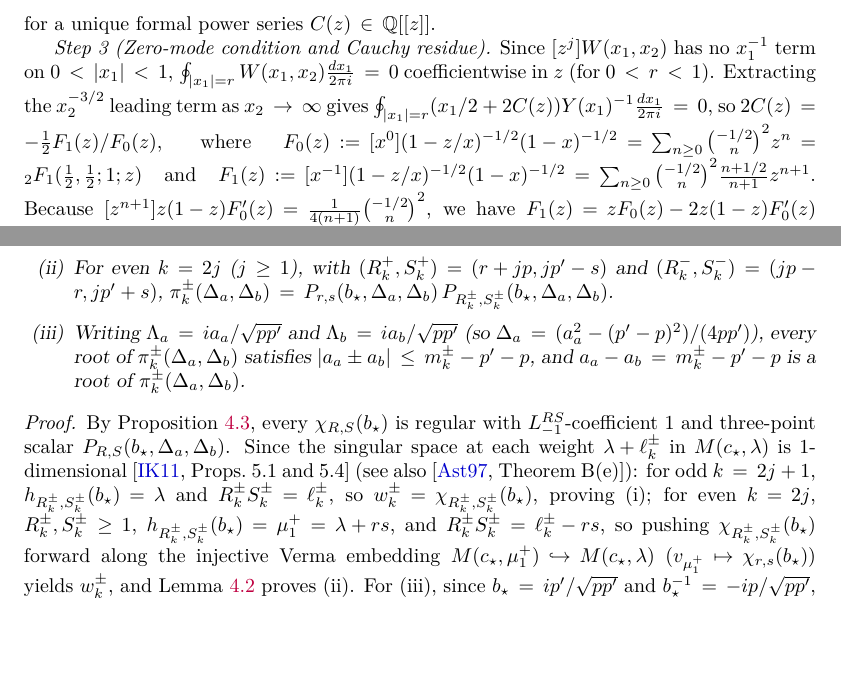
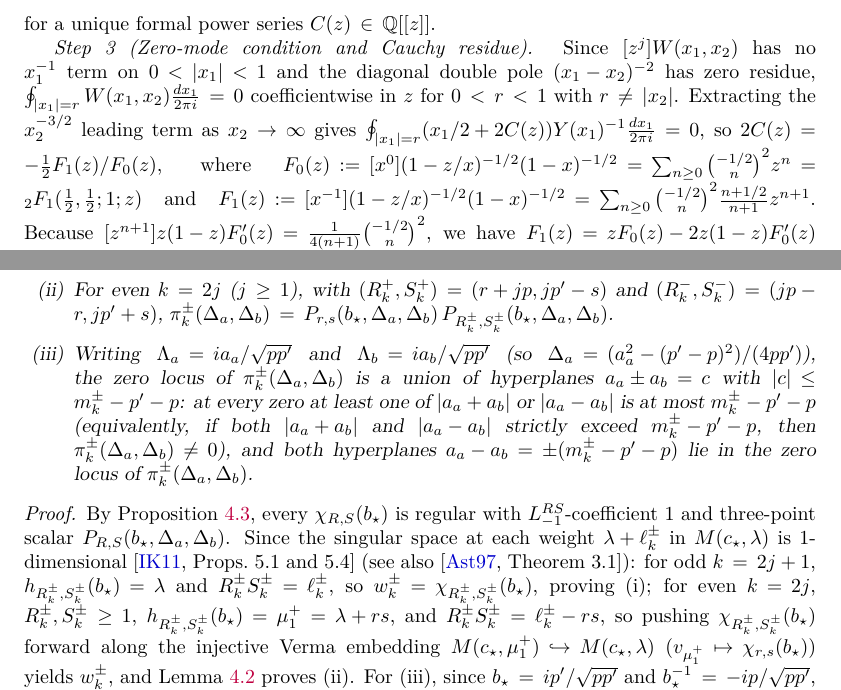
Before and after one commit to skypher/virasoro, a LaTeX paper (sphere/paper.tex): two parts of pages 12 and 19 of 24, joined at a grey line, cut so that both start at the same text, the shorter picture padded with empty space. The pictures show the PDF file sphere/paper.pdf that the author committed with the source.

Commit message:
sphere: apply local text and citation polish from Packet 2 PASS reviews (Ribault 2026 §4.3.4, Astashkevich Thm 3.1, BPZ eqs, hyperplane/scope/label-map wording)

```diff
--- a/sphere/paper.tex
+++ b/sphere/paper.tex
@@ -906,9 +906,10 @@ on \(\mathbb P^1\) applied coefficientwise in \(z\) force
 for a unique formal power series \(C(z)\in\mathbb Q[[z]]\).
 
 \emph{Step 3 (Zero-mode condition and Cauchy residue).}  Since
-\([z^j]W(x_1,x_2)\) has no \(x_1^{-1}\) term on \(0<|x_1|<1\),
+\([z^j]W(x_1,x_2)\) has no \(x_1^{-1}\) term on \(0<|x_1|<1\) and the
+diagonal double pole \((x_1-x_2)^{-2}\) has zero residue,
 \(\oint_{|x_1|=r}W(x_1,x_2)\frac{dx_1}{2\pi i}=0\) coefficientwise in \(z\)
-(for \(0<r<1\)).  Extracting the \(x_2^{-3/2}\) leading term as
+for \(0<r<1\) with \(r\neq|x_2|\).  Extracting the \(x_2^{-3/2}\) leading term as
 \(x_2\to\infty\) gives
 \(\oint_{|x_1|=r}(x_1/2+2C(z))Y(x_1)^{-1}\frac{dx_1}{2\pi i}=0\), so
 \(2C(z)=-\frac12 F_1(z)/F_0(z)\), where
@@ -1479,10 +1480,14 @@ set \(\pi^\pm_k(\Delta_a,\Delta_b):=\langle w^\pm_k\mid\Phi_b(1)\mid\Delta_a\ran
   \(\pi^\pm_k(\Delta_a,\Delta_b)=P_{r,s}(b_\star,\Delta_a,\Delta_b)\,P_{R^\pm_k,S^\pm_k}(b_\star,\Delta_a,\Delta_b)\).
 \item[(iii)] Writing \(\Lambda_a=ia_a/\sqrt{pp'}\) and
   \(\Lambda_b=ia_b/\sqrt{pp'}\) (so
-  \(\Delta_a=(a_a^2-(p'-p)^2)/(4pp')\)), every root of
-  \(\pi^\pm_k(\Delta_a,\Delta_b)\) satisfies
-  \(|a_a\pm a_b|\leq m^\pm_k-p'-p\), and \(a_a-a_b=m^\pm_k-p'-p\) is a
-  root of \(\pi^\pm_k(\Delta_a,\Delta_b)\).
+  \(\Delta_a=(a_a^2-(p'-p)^2)/(4pp')\)), the zero locus of
+  \(\pi^\pm_k(\Delta_a,\Delta_b)\) is a union of hyperplanes
+  \(a_a\pm a_b=c\) with \(|c|\leq m^\pm_k-p'-p\): at every zero at least one
+  of \(|a_a+a_b|\) or \(|a_a-a_b|\) is at most \(m^\pm_k-p'-p\) (equivalently,
+  if both \(|a_a+a_b|\) and \(|a_a-a_b|\) strictly exceed \(m^\pm_k-p'-p\),
+  then \(\pi^\pm_k(\Delta_a,\Delta_b)\neq0\)), and both hyperplanes
+  \(a_a-a_b=\pm(m^\pm_k-p'-p)\) lie in the zero locus of
+  \(\pi^\pm_k(\Delta_a,\Delta_b)\).
 \end{enumerate}
 \end{lemma}
 
@@ -1570,5 +1576,4 @@ modulo \(q^{\ell_{k+1}}\).  Extracting \([(16q)^N]\) gives~\eqref{eq:top-H}.
 \label{thm:sharp-B}
 For every coprime pair \(p,p'\geq2\), every interior Kac weight
 \(\lambda=h_{r,s}(b_\star)\), and every level \(N\geq1\), the coefficient
-\(\mathcal B_N(c_\star,\Delta,\Delta_1,\Delta_2,\Delta_3,\Delta_4)\) has a
-pole of order exactly \(j_N(\lambda)\) at \(\Delta=\lambda\).
+\(\mathcal B_N(c_\star,\Delta,\Delta_1,\Delta_2,\Delta_3,\Delta_4)\),
@@ -1653,5 +1661,4 @@ right-hand side of~\eqref{eq:top-B} is nonzero.
 \label{thm:sharp-H}
 For every coprime pair \(p,p'\geq2\), every interior Kac weight
 \(\lambda=h_{r,s}(b_\star)\), and every level \(N\geq1\), the elliptic
-coefficient \(H_N(c_\star,\Delta,\Delta_1,\Delta_2,\Delta_3,\Delta_4)\) has
-a pole of order exactly \(j_N(\lambda)\) at \(\Delta=\lambda\).
+coefficient \(H_N(c_\star,\Delta,\Delta_1,\Delta_2,\Delta_3,\Delta_4)\),
```
Also changed, not shown: sphere/notes/prior_work.md (+5 -5 lines), sphere/paper.pdf, sphere/paper.tex (22 more changed lines), 2 other files.
